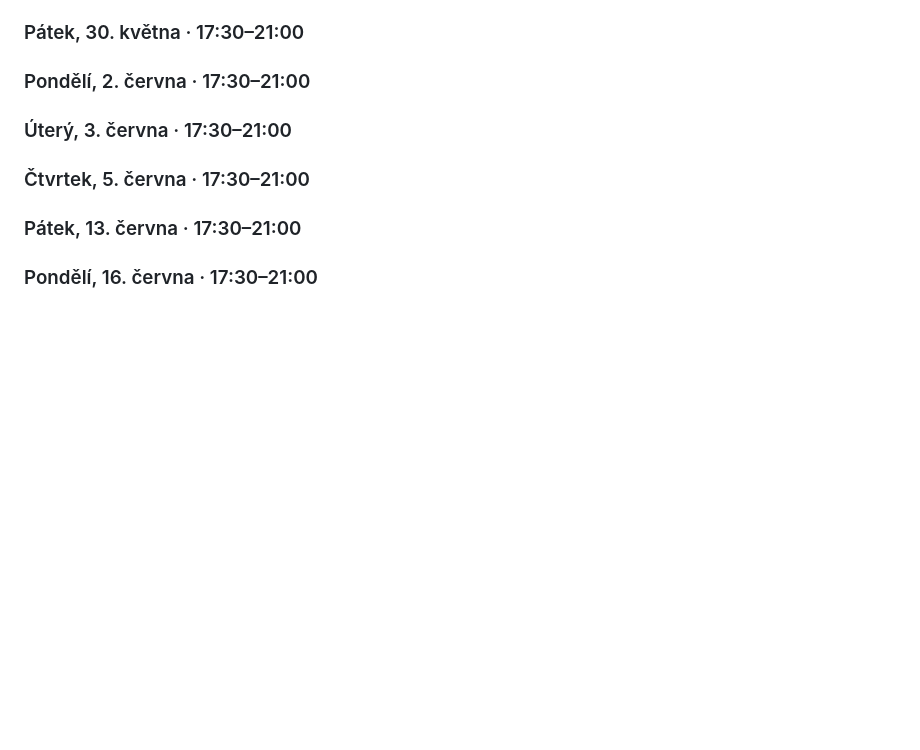
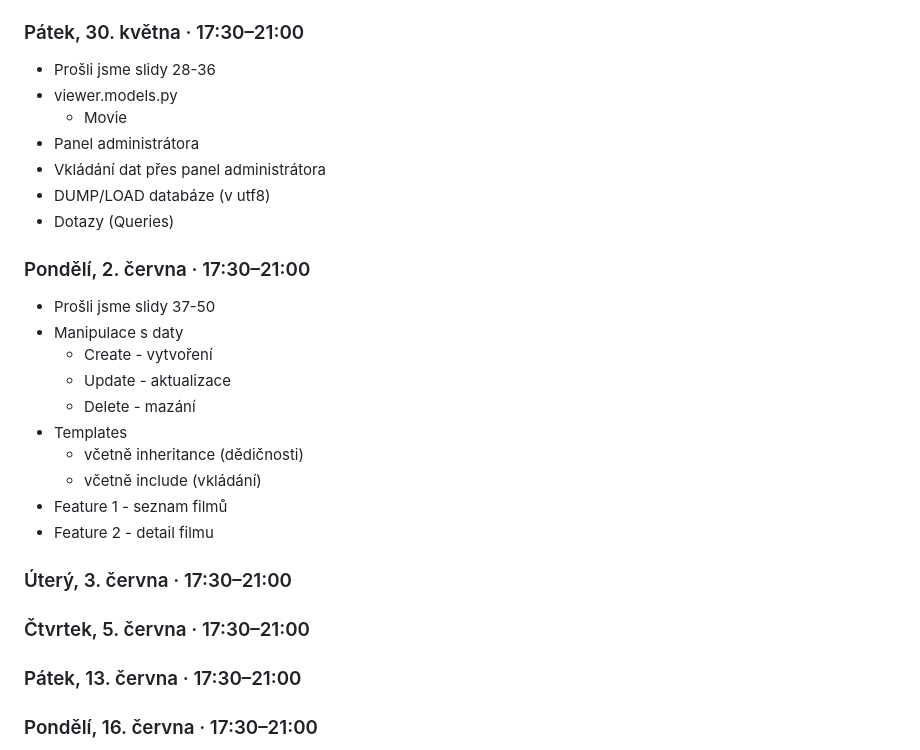
Before and after one commit to AFitzpatrik/Hollymovies, a Markdown page: readme.md, the part around the change printed below. Drawn GitHub-style; blank space fills up the shorter version.

```diff
--- a/readme.md
+++ b/readme.md
@@ -25,7 +25,26 @@
 - Domácí úkol: definovat model Movie
 
 ### Pátek, 30. května · 17:30–21:00
+- Prošli jsme slidy 28-36
+- viewer.models.py
+  - Movie
+- Panel administrátora
+- Vkládání dat přes panel administrátora
+- DUMP/LOAD databáze (v utf8)
+- Dotazy (Queries)
+
 ### Pondělí, 2. června · 17:30–21:00
+- Prošli jsme slidy 37-50
+- Manipulace s daty
+  - Create - vytvoření
+  - Update - aktualizace
+  - Delete - mazání
+- Templates
+  - včetně inheritance (dědičnosti)
+  - včetně include (vkládání)
+- Feature 1 - seznam filmů
+- Feature 2 - detail filmu
+
 ### Úterý, 3. června · 17:30–21:00
 ### Čtvrtek, 5. června · 17:30–21:00
 ### Pátek, 13. června · 17:30–21:00
```
Also changed, not shown: other parts of readme.md (+152 -57 lines).
